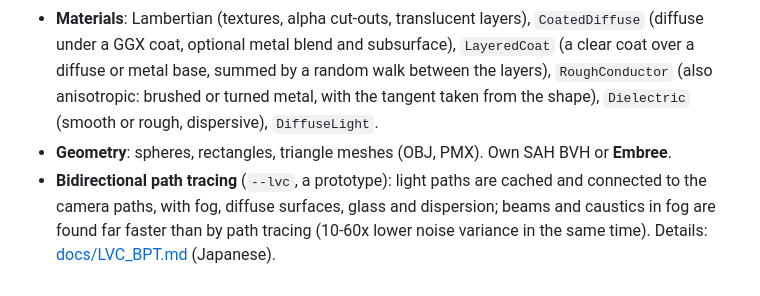
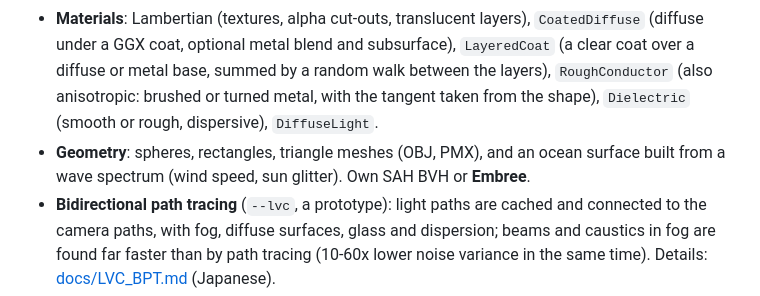
Before and after one commit to Pero1031/GoLD_ray, a Markdown page: README.md, the part around the change. GitHub-like rendering.

```diff
--- a/README.md
+++ b/README.md
@@ -226,7 +226,8 @@ Speed on the author's PC (8 threads, Release, RGB): the gold scene at 800x450, 2
   optional metal blend and subsurface), `LayeredCoat` (a clear coat over a diffuse or metal base, summed by a random walk
   between the layers), `RoughConductor` (also anisotropic: brushed or turned metal, with the tangent taken from the shape),
   `Dielectric` (smooth or rough, dispersive), `DiffuseLight`.
-- **Geometry**: spheres, rectangles, triangle meshes (OBJ, PMX). Own SAH BVH or **Embree**.
+- **Geometry**: spheres, rectangles, triangle meshes (OBJ, PMX), and an ocean surface built from a wave spectrum (wind speed, sun glitter).
+  Own SAH BVH or **Embree**.
 - **Bidirectional path tracing** (`--lvc`, a prototype): light paths are cached and connected to the camera paths, with fog, diffuse surfaces,
   glass and dispersion; beams and caustics in fog are found far faster than by path tracing (10-60x lower noise variance in the same time).
   Details: [docs/LVC_BPT.md](docs/LVC_BPT.md) (Japanese).
```
Also changed, not shown: docs/SCENE_FILE.md (+2 -1 lines), docs/WATER.md (added, +66 -0 lines), docs/img/water_ocean_sunset.png (added), 13 other files.
